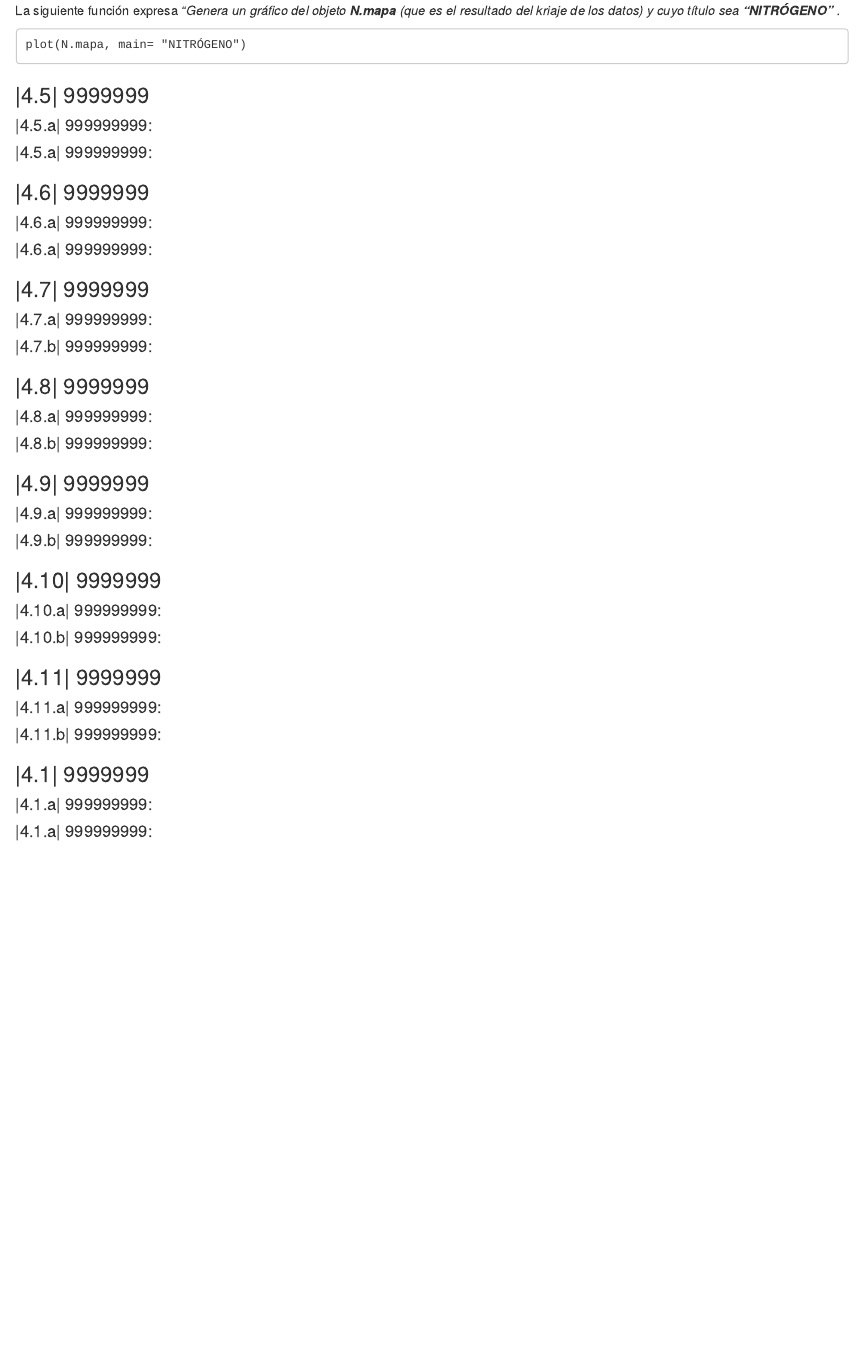
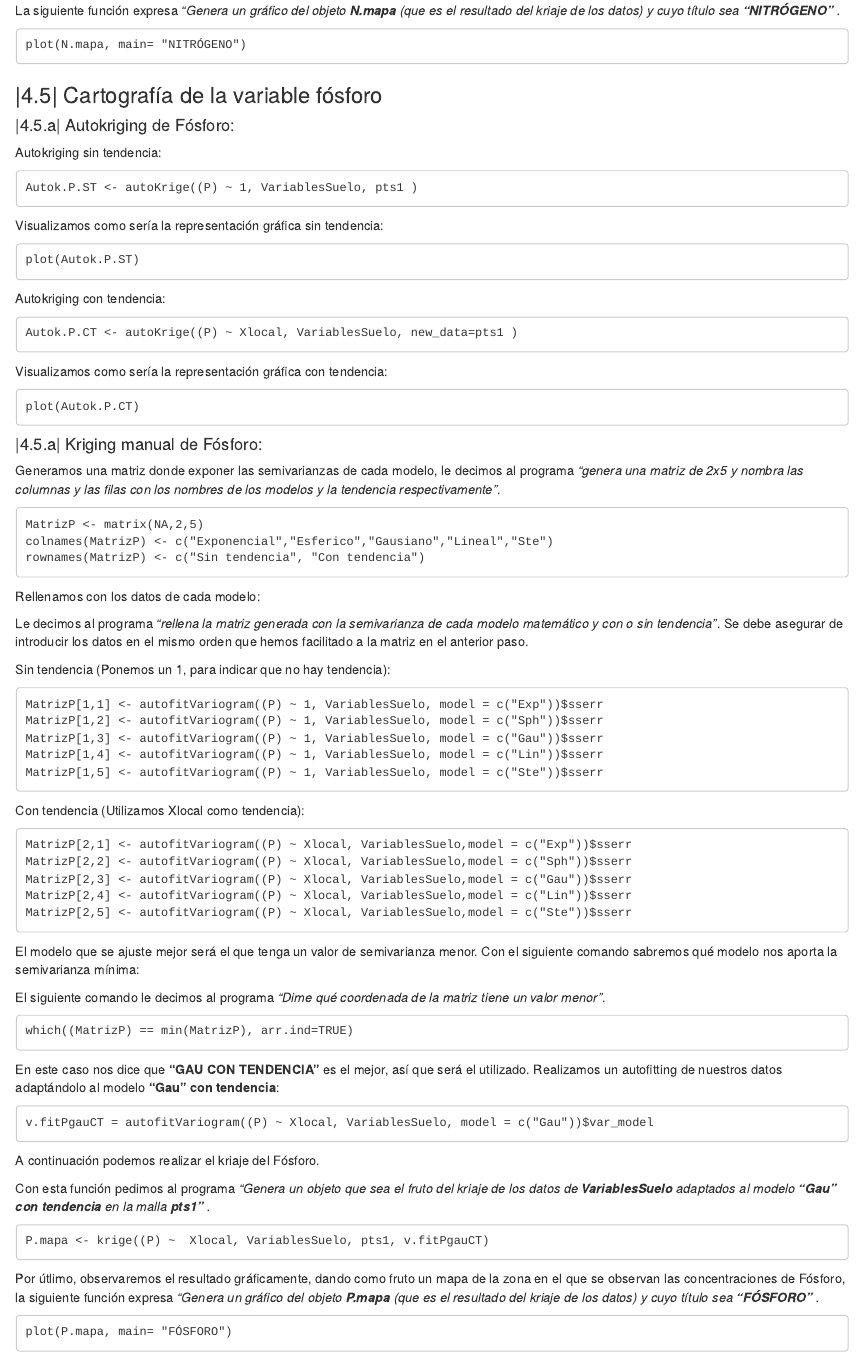
Before and after one commit to IgnacioFR95/TUTORIAL-SUELOS, an R Markdown document (TUTORIAL RMARKDOWN.Rmd): the page in a window 1100 px wide, from 14090 px down. Rendered offline with R 4.5, knitr and Pandoc, with nearby package versions.

Commit message:
Generación 4.5

```diff
--- a/TUTORIAL RMARKDOWN.Rmd
+++ b/TUTORIAL RMARKDOWN.Rmd
@@ -807,13 +807,121 @@ plot(N.mapa, main= "NITRÓGENO")
 
 
 
-### |4.5| 9999999<a name="id45"></a>
-#### |4.5.a| 999999999:<a name="id45a"></a>
-#### |4.5.a| 999999999:<a name="id45b"></a>
+### |4.5| Cartografía de la variable fósforo<a name="id45"></a>
+#### |4.5.a| Autokriging de Fósforo:<a name="id45a"></a>
+
+Autokriging sin tendencia:
+
+~~~
+Autok.P.ST <- autoKrige((P) ~ 1, VariablesSuelo, pts1 )
+~~~
+
+Visualizamos como sería la representación gráfica sin tendencia:
+
+~~~
+plot(Autok.P.ST)
+~~~
+
+Autokriging con tendencia:
+
+~~~
+Autok.P.CT <- autoKrige((P) ~ Xlocal, VariablesSuelo, new_data=pts1 )
+~~~
+
+Visualizamos como sería la representación gráfica con tendencia:
+
+~~~
+plot(Autok.P.CT)
+~~~
+
+#### |4.5.a| Kriging manual de Fósforo:<a name="id45b"></a>
+
+Generamos una matriz donde exponer las semivarianzas de cada modelo, le decimos al programa *"genera una matriz de 2x5 y nombra las columnas y las filas con los nombres de los modelos y la tendencia respectivamente"*.
+
+~~~
+MatrizP <- matrix(NA,2,5)
+colnames(MatrizP) <- c("Exponencial","Esferico","Gausiano","Lineal","Ste")
+rownames(MatrizP) <- c("Sin tendencia", "Con tendencia")
+~~~
+
+Rellenamos con los datos de cada modelo:
+
+Le decimos al programa *"rellena la matriz generada con la semivarianza de cada modelo matemático y con o sin tendencia"*. Se debe asegurar de introducir los datos en el mismo orden que hemos facilitado a la matriz en el anterior paso.
+
+Sin tendencia (Ponemos un 1, para indicar que no hay tendencia):
+
+~~~
+MatrizP[1,1] <- autofitVariogram((P) ~ 1, VariablesSuelo, model = c("Exp"))$sserr
+MatrizP[1,2] <- autofitVariogram((P) ~ 1, VariablesSuelo, model = c("Sph"))$sserr
+MatrizP[1,3] <- autofitVariogram((P) ~ 1, VariablesSuelo, model = c("Gau"))$sserr
+MatrizP[1,4] <- autofitVariogram((P) ~ 1, VariablesSuelo, model = c("Lin"))$sserr
+MatrizP[1,5] <- autofitVariogram((P) ~ 1, VariablesSuelo, model = c("Ste"))$sserr
+~~~
+
+Con tendencia (Utilizamos Xlocal como tendencia):
+
+~~~
+MatrizP[2,1] <- autofitVariogram((P) ~ Xlocal, VariablesSuelo,model = c("Exp"))$sserr
+MatrizP[2,2] <- autofitVariogram((P) ~ Xlocal, VariablesSuelo,model = c("Sph"))$sserr
+MatrizP[2,3] <- autofitVariogram((P) ~ Xlocal, VariablesSuelo,model = c("Gau"))$sserr
+MatrizP[2,4] <- autofitVariogram((P) ~ Xlocal, VariablesSuelo,model = c("Lin"))$sserr
+MatrizP[2,5] <- autofitVariogram((P) ~ Xlocal, VariablesSuelo,model = c("Ste"))$sserr
+~~~
+
+El modelo que se ajuste mejor será el que tenga un valor de semivarianza menor. Con el siguiente comando sabremos qué modelo nos aporta la semivarianza mínima:
+
+El siguiente comando le decimos al programa *"Dime qué coordenada de la matriz tiene un valor menor"*.
+
+~~~
+which((MatrizP) == min(MatrizP), arr.ind=TRUE)
+~~~
+
+En este caso nos dice que **"GAU CON TENDENCIA"** es el mejor, así que será el utilizado. Realizamos un autofitting de nuestros datos adaptándolo al modelo **"Gau" con tendencia**:
+
+~~~
+v.fitPgauCT = autofitVariogram((P) ~ Xlocal, VariablesSuelo, model = c("Gau"))$var_model
+~~~
+
+A continuación podemos realizar el kriaje del Fósforo.
+
+Con esta función pedimos al programa *"Genera un objeto que sea el fruto del kriaje de los datos de* ***VariablesSuelo*** *adaptados al modelo* ***"Gau" con tendencia*** *en la malla* ***pts1"*** *.*
+
+~~~
+P.mapa <- krige((P) ~  Xlocal, VariablesSuelo, pts1, v.fitPgauCT)
+~~~
+
+Por útlimo, observaremos el resultado gráficamente, dando como fruto un mapa de la zona en el que se observan las concentraciones de Fósforo, la siguiente función expresa *"Genera un gráfico del objeto* ***P.mapa*** *(que es el resultado del kriaje de los datos) y cuyo título sea* ***"FÓSFORO"*** *.*
+
+~~~
+plot(P.mapa, main= "FÓSFORO")
+~~~
 
 ### |4.6| 9999999<a name="id46"></a>
 #### |4.6.a| 999999999:<a name="id46a"></a>
 #### |4.6.a| 999999999:<a name="id46b"></a>
+
+
+
+
+
+
+
+
+
+
+
+
+
+
+
+
+
+
+
+
+
+
+
 
 ### |4.7| 9999999<a name="id47"></a>
 #### |4.7.a| 999999999:<a name="id47a"></a>
```
Also changed, not shown: TUTORIAL-RMARKDOWN.html.
